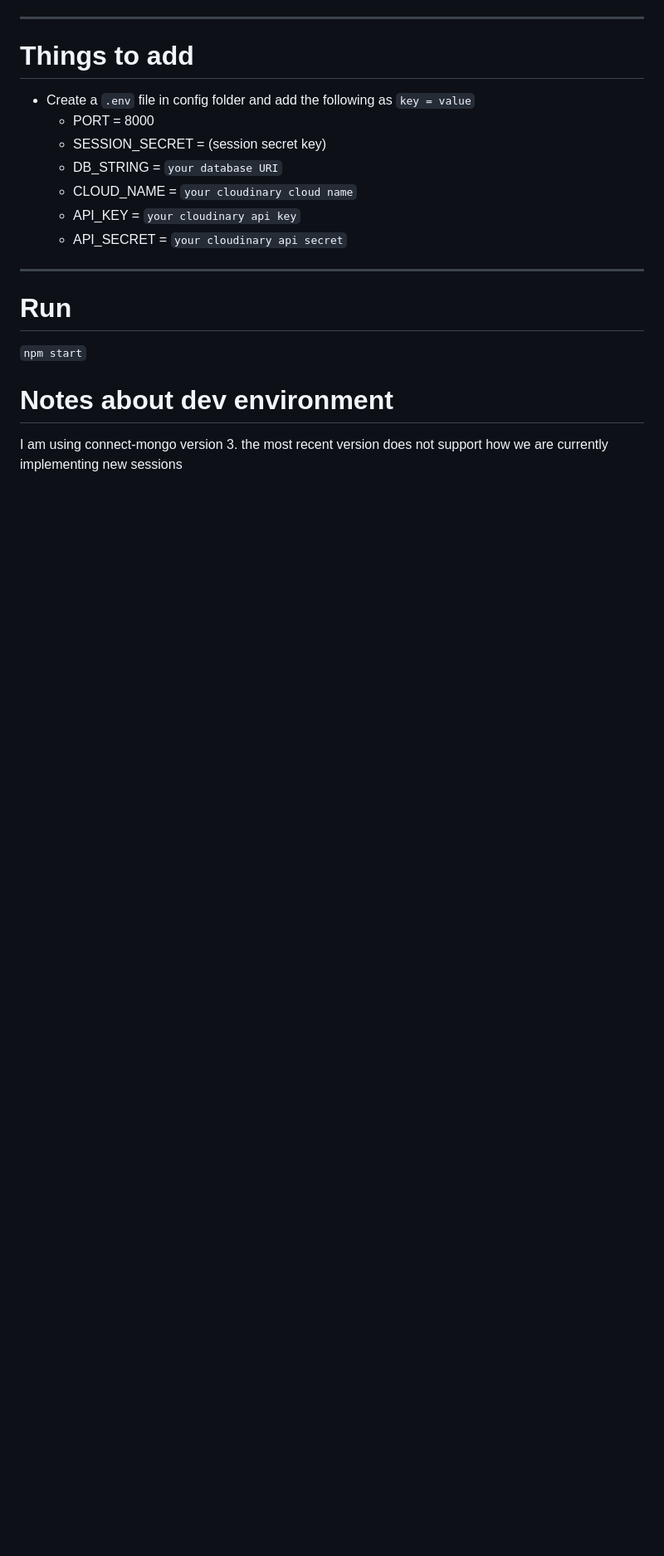
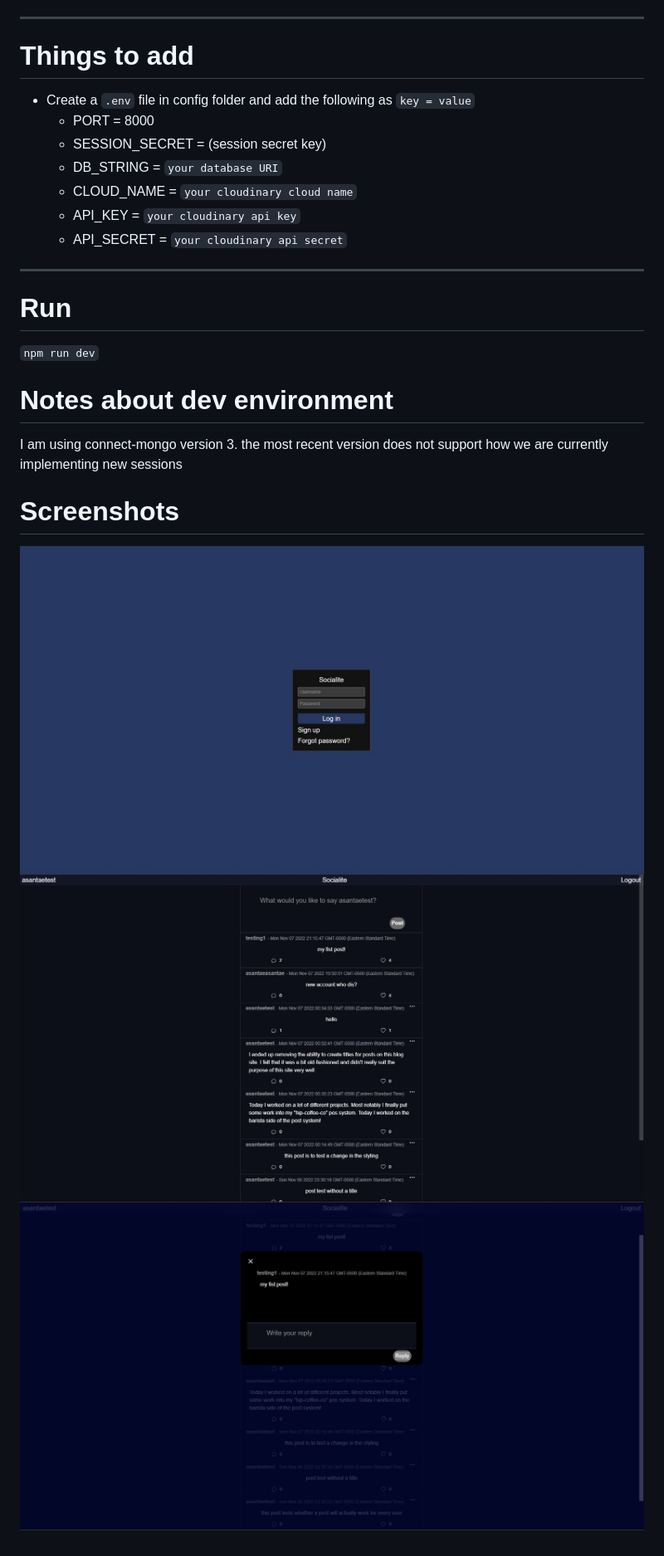
Before and after one commit to Asantae/Socialite, a Markdown page: README.md, the part around the change printed below. Shown: that part at 83% size. Drawn GitHub-style; pictures changed too: img/socialite-screenshot1.jpg (added), img/socialite-screenshot2.jpg (added), img/socialite-screenshot3.jpg (added); blank space fills up the shorter version.

Commit message:
added screenshots of project in the readme

```diff
--- a/README.md
+++ b/README.md
@@ -18,7 +18,13 @@
 
 # Run
 
-`npm start`
+`npm run dev`
 
 # Notes about dev environment
 I am using connect-mongo version 3. the most recent version does not support how we are currently implementing new sessions
+
+
+# Screenshots
+![](./img/socialite-screenshot2.jpg)
+![](./img/socialite-screenshot1.jpg)
+![](./img/socialite-screenshot3.jpg)
```
Also changed, not shown: other parts of README.md (+1 -1 lines), 6 other files.
